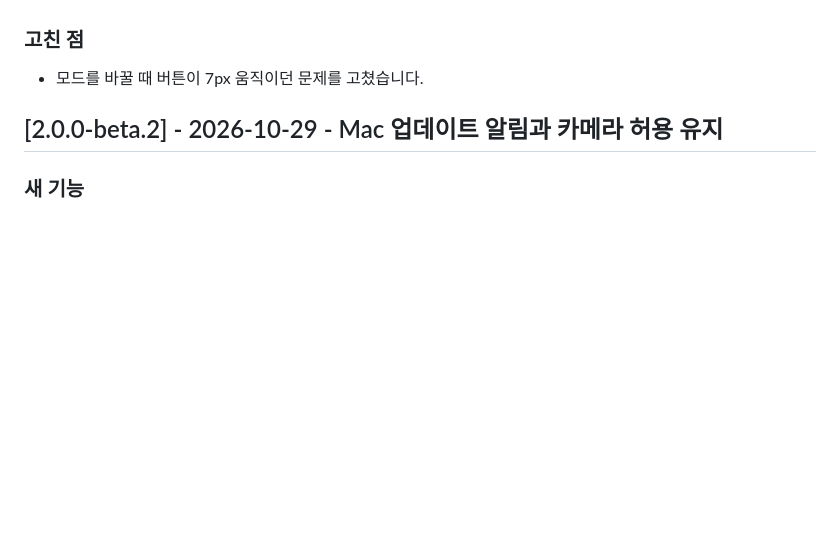
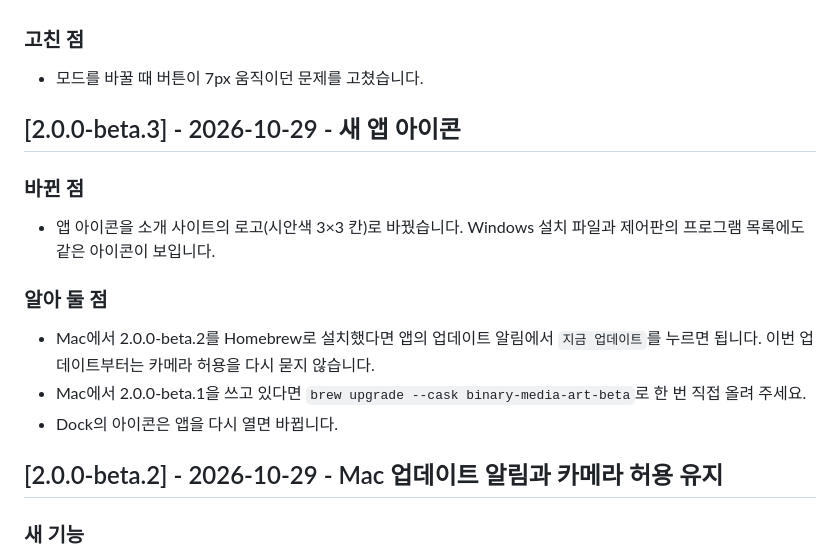
Before and after one commit to BSSMAscending/media-art-for-windows, a Markdown page: CHANGELOG.md, the part around the change. GitHub-like rendering; blank space fills up the shorter version.

Commit message:
docs: add the 2.0.0-beta.3 notes
Co-Authored-By: Claude Opus 5.5 <noreply@anthropic.com>

```diff
--- a/CHANGELOG.md
+++ b/CHANGELOG.md
@@ -34,6 +34,18 @@
 ### 고친 점
 
 - 모드를 바꿀 때 버튼이 7px 움직이던 문제를 고쳤습니다.
+
+## [2.0.0-beta.3] - 2026-10-29 - 새 앱 아이콘
+
+### 바뀐 점
+
+- 앱 아이콘을 소개 사이트의 로고(시안색 3×3 칸)로 바꿨습니다. Windows 설치 파일과 제어판의 프로그램 목록에도 같은 아이콘이 보입니다.
+
+### 알아 둘 점
+
+- Mac에서 2.0.0-beta.2를 Homebrew로 설치했다면 앱의 업데이트 알림에서 `지금 업데이트`를 누르면 됩니다. 이번 업데이트부터는 카메라 허용을 다시 묻지 않습니다.
+- Mac에서 2.0.0-beta.1을 쓰고 있다면 `brew upgrade --cask binary-media-art-beta`로 한 번 직접 올려 주세요.
+- Dock의 아이콘은 앱을 다시 열면 바뀝니다.
 
 ## [2.0.0-beta.2] - 2026-10-29 - Mac 업데이트 알림과 카메라 허용 유지
 
```
Also changed, not shown: CHANGELOG.en.md (+12 -0 lines).
